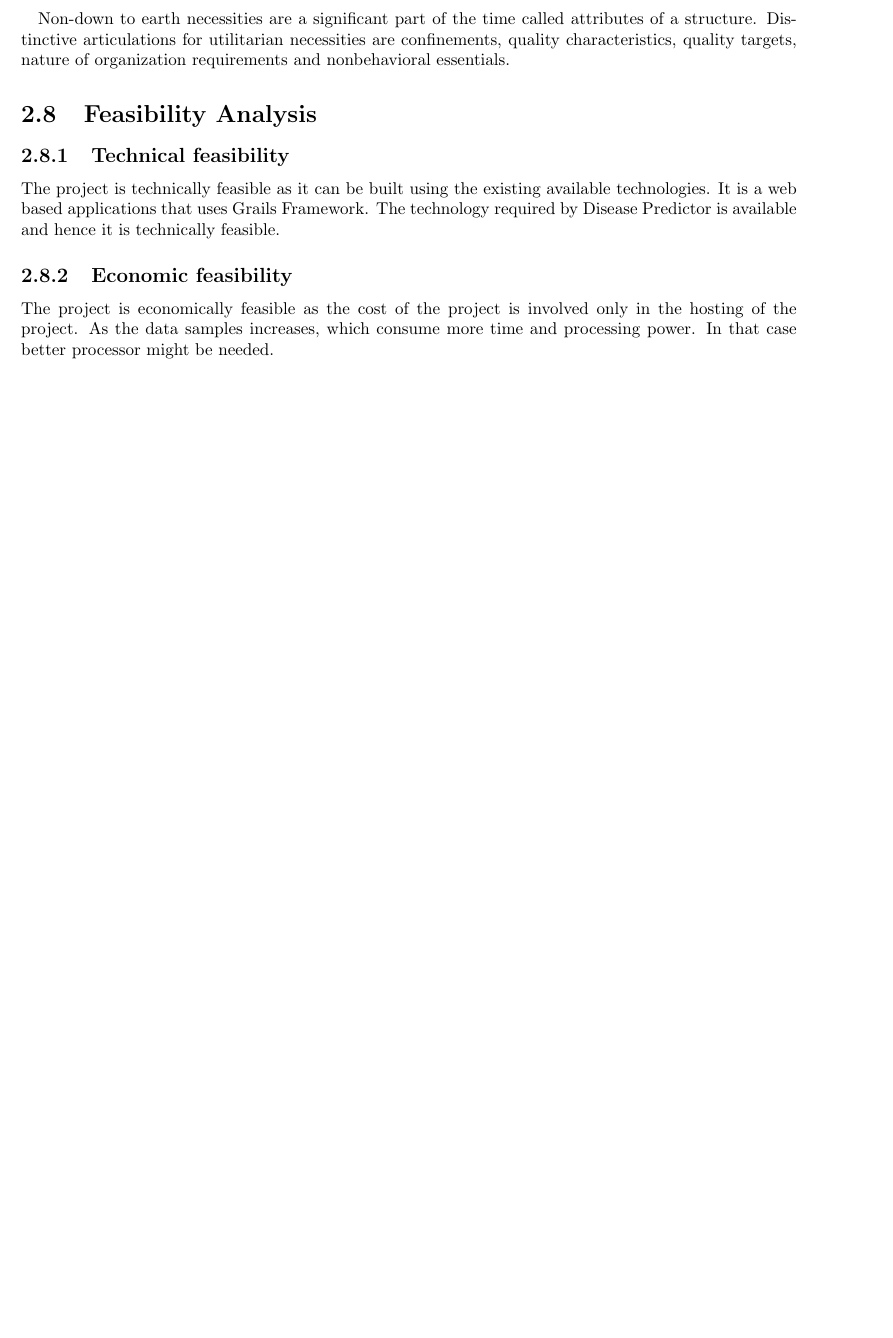
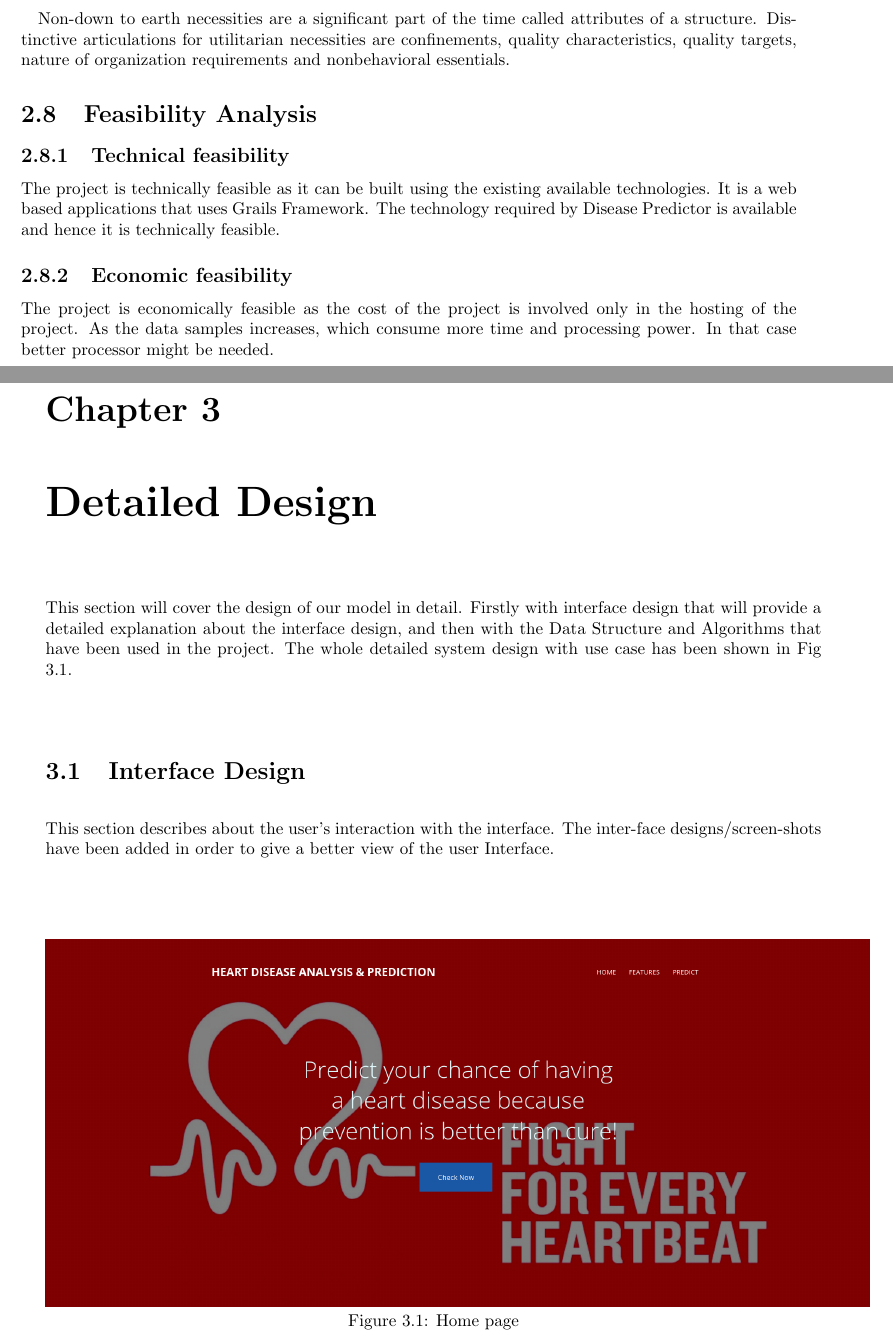
Before and after one commit to git-akshat/Heart-Disease-Diabetes-Prediction, a LaTeX thesis (report/report/report.tex): part of page 16 of 16 before the commit and two parts of pages 16 and 17 of 19 after it, the two joined at a grey line, cut so that both start at the same text, the shorter picture padded with empty space. Compiled offline with pdfLaTeX.

Commit message:
added sec 3.1

```diff
--- a/report/report/report.tex
+++ b/report/report/report.tex
@@ -339,3 +339,12 @@
     	\subsection{Economic feasibility}
     	The project is economically feasible as the cost of the project is involved only in the hosting of the project. As the data samples increases, which consume more time and processing power. In that case better processor might be needed.
 
+    	\chapter{Detailed Design}
+    	This section will cover the design of our model in detail. Firstly with interface design that will provide a detailed explanation about the interface design, and then with the Data Structure and Algorithms that have been used in the project. The whole detailed system design with use case has been shown in Fig 3.1.
+
+    	\section{Interface Design}
+    	This section describes about the user’s interaction with the interface. The inter-face designs/screen-shots have been added in order to give a better view of the user Interface.
+
+    	\begin{center}
+    			\includegraphics[width=17cm]{images/home.png}
+    			Figure 3.1: Home page
```
Also changed, not shown: report/report/images/feature-analysis.png (added), report/report/images/features.png (added), report/report/images/home.png (added), report/report/images/prediction-header.png (added), report/report/images/prediction.png (added), report/report/report.pdf, report/report/report.tex (20 more changed lines), 3 other files.
